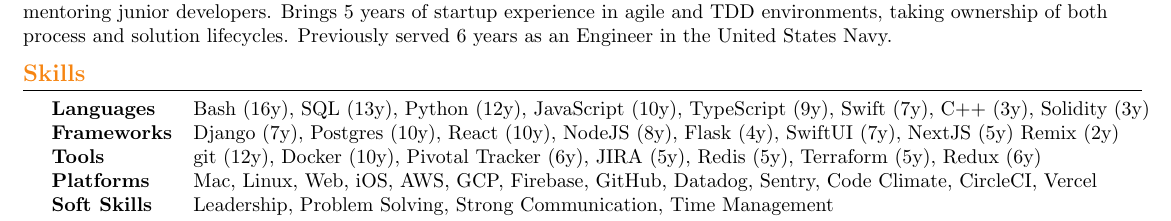
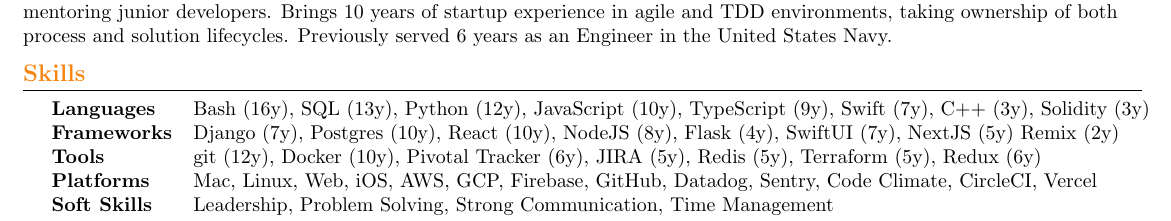
Before and after one commit to vanities/resume, a LaTeX document (main.tex): part of page 1 of 2, cut so that both start at the same text. Compiled offline with pdfLaTeX.

Commit message:
update resume

```diff
--- a/main.tex
+++ b/main.tex
@@ -106,7 +106,7 @@
 
 %----------SUMMARY-----------------
 {\color{Maroon} \section{\textbf{Summary}}}
-  Dedicated Full-stack Engineer with a strong work ethic, known for quick learning and commitment to teamwork while mentoring junior developers. Brings 5 years of startup experience in agile and TDD environments, taking ownership of both process and solution lifecycles. Previously served 6 years as an Engineer in the United States Navy.
+  Dedicated Full-stack Engineer with a strong work ethic, known for quick learning and commitment to teamwork while mentoring junior developers. Brings 10 years of startup experience in agile and TDD environments, taking ownership of both process and solution lifecycles. Previously served 6 years as an Engineer in the United States Navy.
  \vspace{16pt}
 
 %----------SKILLS-----------------
```
Also changed, not shown: main.pdf, 1 other file.
